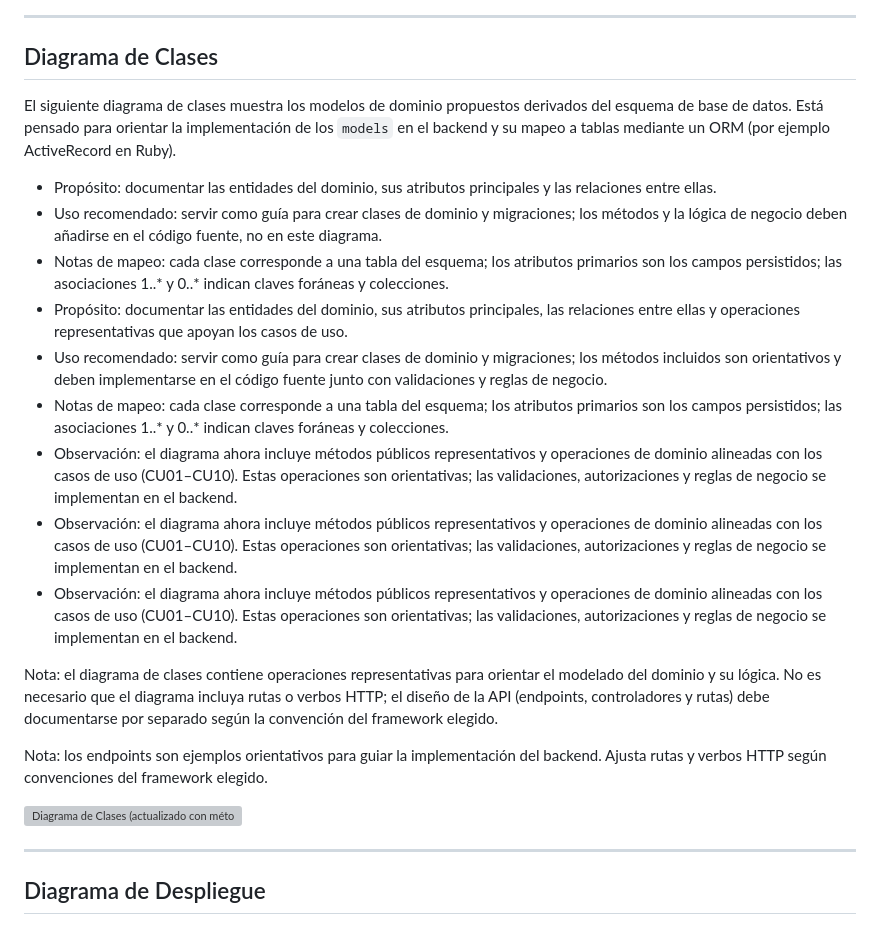
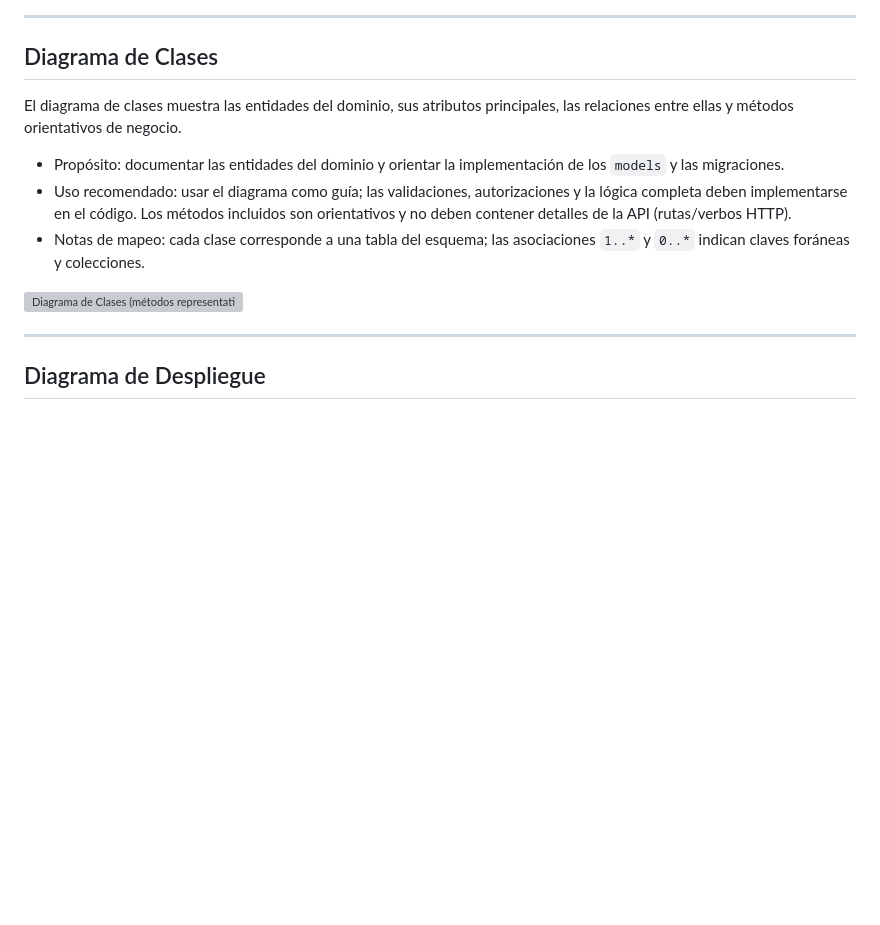
Before and after one commit to W1llpr0/prograMovil, a Markdown page: README.md, the part around the change. Rendered like a GitHub page; blank space fills up the shorter version; grey boxes are pictures that could not be loaded.

Commit message:
README: simplify Diagrama de Clases description per request

```diff
--- a/README.md
+++ b/README.md
@@ -202,24 +202,13 @@ El diagrama completo se encuentra en: `schema.puml` (ubicado en la raíz del rep
 ---
 
 ## Diagrama de Clases
+El diagrama de clases muestra las entidades del dominio, sus atributos principales, las relaciones entre ellas y métodos orientativos de negocio.
 
-El siguiente diagrama de clases muestra los modelos de dominio propuestos derivados del esquema de base de datos. Está pensado para orientar la implementación de los `models` en el backend y su mapeo a tablas mediante un ORM (por ejemplo ActiveRecord en Ruby).
+- Propósito: documentar las entidades del dominio y orientar la implementación de los `models` y las migraciones.
+- Uso recomendado: usar el diagrama como guía; las validaciones, autorizaciones y la lógica completa deben implementarse en el código. Los métodos incluidos son orientativos y no deben contener detalles de la API (rutas/verbos HTTP).
+- Notas de mapeo: cada clase corresponde a una tabla del esquema; las asociaciones `1..*` y `0..*` indican claves foráneas y colecciones.
 
-- Propósito: documentar las entidades del dominio, sus atributos principales y las relaciones entre ellas.
-- Uso recomendado: servir como guía para crear clases de dominio y migraciones; los métodos y la lógica de negocio deben añadirse en el código fuente, no en este diagrama.
-- Notas de mapeo: cada clase corresponde a una tabla del esquema; los atributos primarios son los campos persistidos; las asociaciones 1..* y 0..* indican claves foráneas y colecciones.
- - Propósito: documentar las entidades del dominio, sus atributos principales, las relaciones entre ellas y operaciones representativas que apoyan los casos de uso.
- - Uso recomendado: servir como guía para crear clases de dominio y migraciones; los métodos incluidos son orientativos y deben implementarse en el código fuente junto con validaciones y reglas de negocio.
- - Notas de mapeo: cada clase corresponde a una tabla del esquema; los atributos primarios son los campos persistidos; las asociaciones 1..* y 0..* indican claves foráneas y colecciones.
- - Observación: el diagrama ahora incluye métodos públicos representativos y operaciones de dominio alineadas con los casos de uso (CU01–CU10). Estas operaciones son orientativas; las validaciones, autorizaciones y reglas de negocio se implementan en el backend.
- - Observación: el diagrama ahora incluye métodos públicos representativos y operaciones de dominio alineadas con los casos de uso (CU01–CU10). Estas operaciones son orientativas; las validaciones, autorizaciones y reglas de negocio se implementan en el backend.
- - Observación: el diagrama ahora incluye métodos públicos representativos y operaciones de dominio alineadas con los casos de uso (CU01–CU10). Estas operaciones son orientativas; las validaciones, autorizaciones y reglas de negocio se implementan en el backend.
-
-Nota: el diagrama de clases contiene operaciones representativas para orientar el modelado del dominio y su lógica. No es necesario que el diagrama incluya rutas o verbos HTTP; el diseño de la API (endpoints, controladores y rutas) debe documentarse por separado según la convención del framework elegido.
-
-Nota: los endpoints son ejemplos orientativos para guiar la implementación del backend. Ajusta rutas y verbos HTTP según convenciones del framework elegido.
-
-![Diagrama de Clases (actualizado con métodos)](Docs/diagrams/class_diagram.png)
+![Diagrama de Clases (métodos representativos)](Docs/diagrams/class_diagram.png)
 
 ---
 
```
